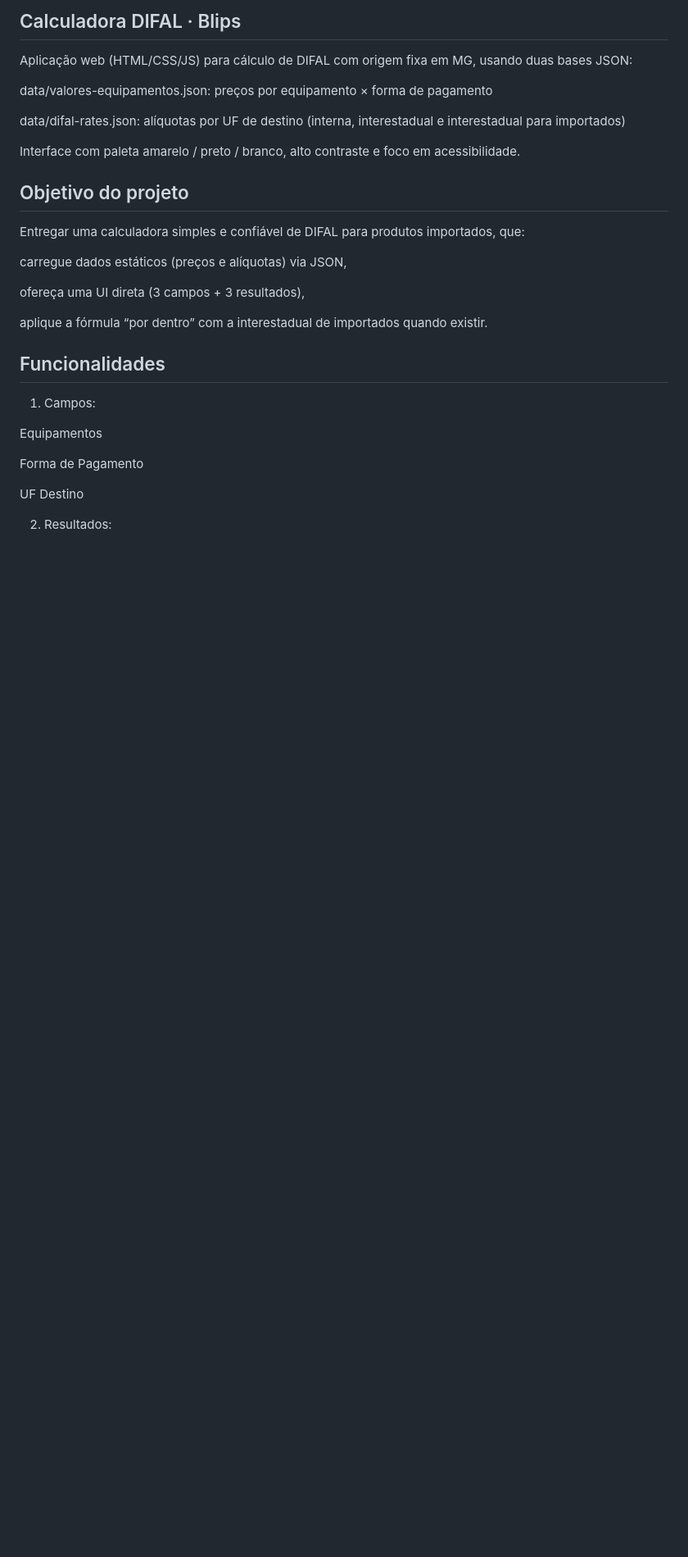
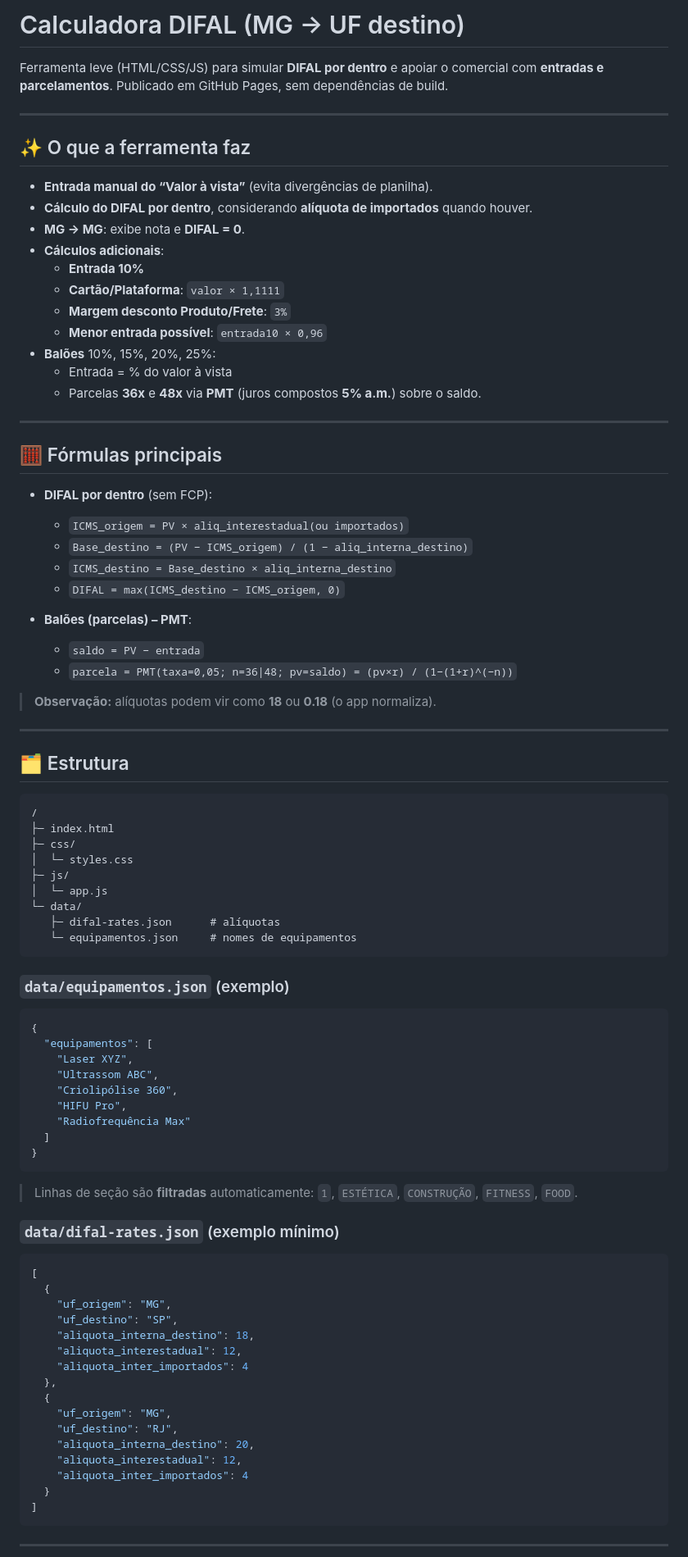
Before and after one commit to RenatoRiscifina/calculadora-difal, a Markdown page: README.md, the part around the change printed below. Shown: that part at 82% size. Drawn GitHub-style; blank space fills up the shorter version.

Commit message:
atualização do README

````diff
--- a/README.md
+++ b/README.md
@@ -1,32 +1,88 @@
-## Calculadora DIFAL · Blips
+# Calculadora DIFAL (MG → UF destino)
 
-Aplicação web (HTML/CSS/JS) para cálculo de DIFAL com origem fixa em MG, usando duas bases JSON:
+Ferramenta leve (HTML/CSS/JS) para simular **DIFAL por dentro** e apoiar o comercial com **entradas e parcelamentos**. Publicado em GitHub Pages, sem dependências de build.
 
-data/valores-equipamentos.json: preços por equipamento × forma de pagamento
+---
 
-data/difal-rates.json: alíquotas por UF de destino (interna, interestadual e interestadual para importados)
+## ✨ O que a ferramenta faz
+- **Entrada manual do “Valor à vista”** (evita divergências de planilha).
+- **Cálculo do DIFAL por dentro**, considerando **alíquota de importados** quando houver.
+- **MG → MG**: exibe nota e **DIFAL = 0**.
+- **Cálculos adicionais**:
+  - **Entrada 10%**
+  - **Cartão/Plataforma**: `valor × 1,1111`
+  - **Margem desconto Produto/Frete**: `3%`
+  - **Menor entrada possível**: `entrada10 × 0,96`
+- **Balões** 10%, 15%, 20%, 25%:
+  - Entrada = % do valor à vista
+  - Parcelas **36x** e **48x** via **PMT** (juros compostos **5% a.m.**) sobre o saldo.
 
-Interface com paleta amarelo / preto / branco, alto contraste e foco em acessibilidade.
+---
 
-## Objetivo do projeto
+## 🧮 Fórmulas principais
 
-Entregar uma calculadora simples e confiável de DIFAL para produtos importados, que:
+- **DIFAL por dentro** (sem FCP):
+  - `ICMS_origem = PV × aliq_interestadual(ou importados)`
+  - `Base_destino = (PV − ICMS_origem) / (1 − aliq_interna_destino)`
+  - `ICMS_destino = Base_destino × aliq_interna_destino`
+  - `DIFAL = max(ICMS_destino − ICMS_origem, 0)`
 
-carregue dados estáticos (preços e alíquotas) via JSON,
+- **Balões (parcelas) – PMT**:
+  - `saldo = PV − entrada`
+  - `parcela = PMT(taxa=0,05; n=36|48; pv=saldo) = (pv×r) / (1−(1+r)^(−n))`
 
-ofereça uma UI direta (3 campos + 3 resultados),
+> **Observação:** alíquotas podem vir como **18** ou **0.18** (o app normaliza).
 
-aplique a fórmula “por dentro” com a interestadual de importados quando existir.
+---
 
-## Funcionalidades
+## 🗂️ Estrutura
 
-1. Campos:
+```
+/
+├─ index.html
+├─ css/
+│  └─ styles.css
+├─ js/
+│  └─ app.js
+└─ data/
+   ├─ difal-rates.json      # alíquotas
+   └─ equipamentos.json     # nomes de equipamentos
+```
 
-Equipamentos
+### `data/equipamentos.json` (exemplo)
+```json
+{
+  "equipamentos": [
+    "Laser XYZ",
+    "Ultrassom ABC",
+    "Criolipólise 360",
+    "HIFU Pro",
+    "Radiofrequência Max"
+  ]
+}
+```
 
-Forma de Pagamento
+> Linhas de seção são **filtradas** automaticamente: `1`, `ESTÉTICA`, `CONSTRUÇÃO`, `FITNESS`, `FOOD`.
 
-UF Destino
+### `data/difal-rates.json` (exemplo mínimo)
+```json
+[
+  {
+    "uf_origem": "MG",
+    "uf_destino": "SP",
+    "aliquota_interna_destino": 18,
+    "aliquota_interestadual": 12,
+    "aliquota_inter_importados": 4
+  },
+  {
+    "uf_origem": "MG",
+    "uf_destino": "RJ",
+    "aliquota_interna_destino": 20,
+    "aliquota_interestadual": 12,
+    "aliquota_inter_importados": 4
+  }
+]
+```
 
-2. Resultados:
+---
 
````
Also changed, not shown: other parts of README.md (+43 -151 lines).
